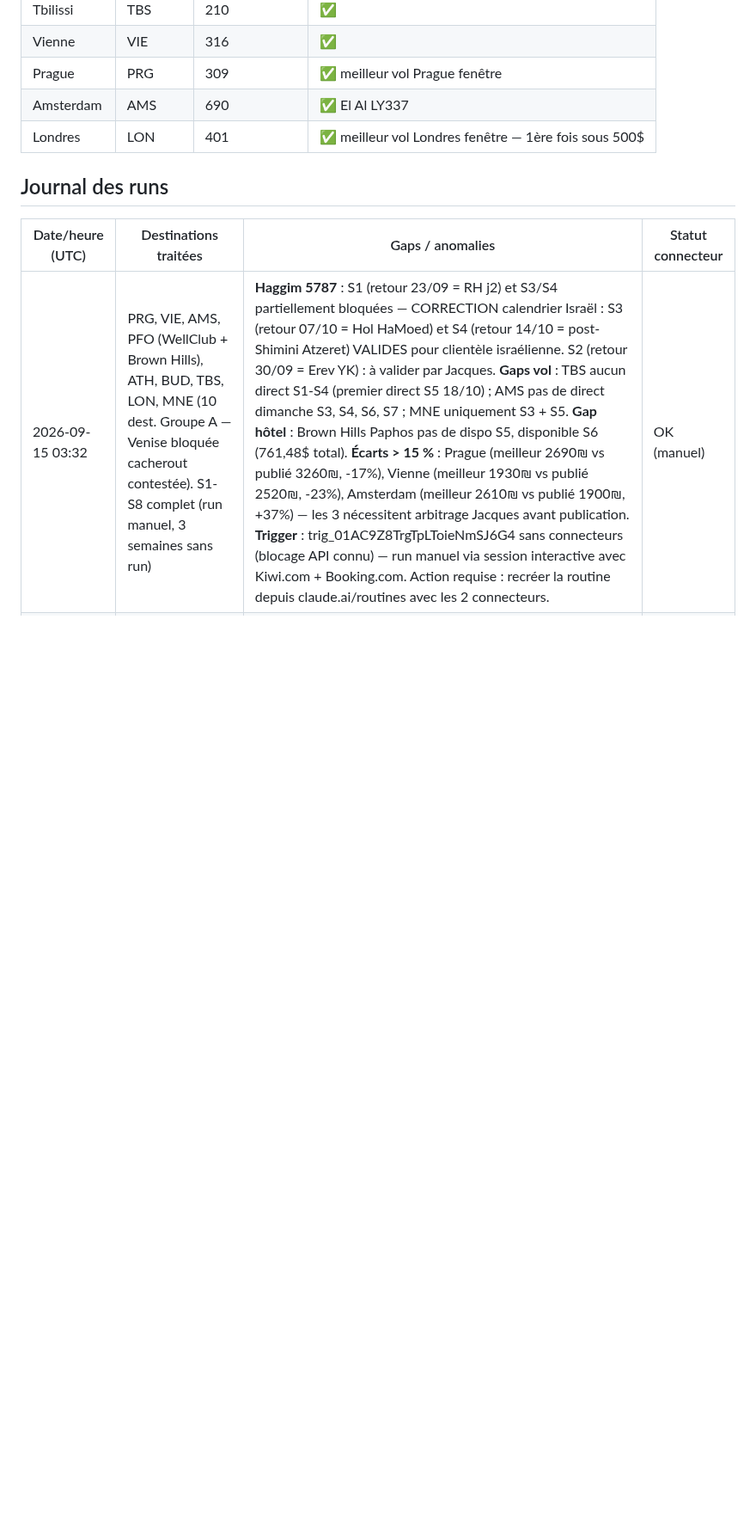
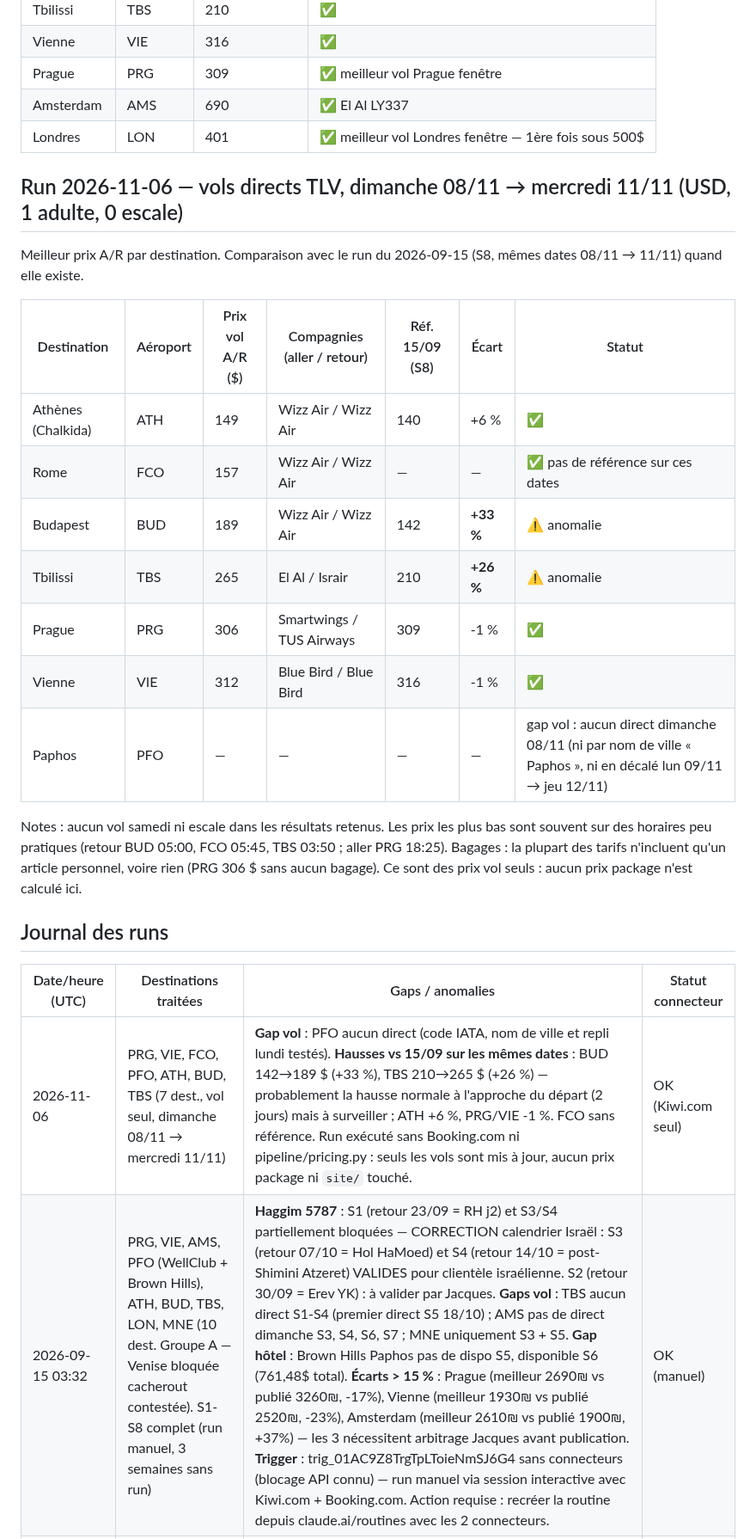
Before and after one commit to matapiero-design/COUPONKASHER---MONITORING, a Markdown page: Data/flight-prices.md, the part around one of its changes. Shown at 86% size. Rendered like a GitHub page; blank space fills up the shorter version.

Commit message:
Prix vols TLV — run automatisé 2026-11-06
Co-Authored-By: Claude Sonnet 5.5 <noreply@anthropic.com>
Claude-Session: https://claude.ai/code/session_0133XtjQt6FGhXQhjiddQdXs

```diff
--- a/Data/flight-prices.md
+++ b/Data/flight-prices.md
@@ -123,10 +123,27 @@ Ne pas éditer manuellement — toute édition manuelle sera écrasée au procha
 | Amsterdam | AMS | 690 | ✅ El Al LY337 |
 | Londres | LON | 401 | ✅ meilleur vol Londres fenêtre — 1ère fois sous 500$ |
 
+## Run 2026-11-06 — vols directs TLV, dimanche 08/11 → mercredi 11/11 (USD, 1 adulte, 0 escale)
+
+Meilleur prix A/R par destination. Comparaison avec le run du 2026-09-15 (S8, mêmes dates 08/11 → 11/11) quand elle existe.
+
+| Destination | Aéroport | Prix vol A/R ($) | Compagnies (aller / retour) | Réf. 15/09 (S8) | Écart | Statut |
+|---|---|---|---|---|---|---|
+| Athènes (Chalkida) | ATH | 149 | Wizz Air / Wizz Air | 140 | +6 % | ✅ |
+| Rome | FCO | 157 | Wizz Air / Wizz Air | — | — | ✅ pas de référence sur ces dates |
+| Budapest | BUD | 189 | Wizz Air / Wizz Air | 142 | **+33 %** | ⚠️ anomalie |
+| Tbilissi | TBS | 265 | El Al / Israir | 210 | **+26 %** | ⚠️ anomalie |
+| Prague | PRG | 306 | Smartwings / TUS Airways | 309 | -1 % | ✅ |
+| Vienne | VIE | 312 | Blue Bird / Blue Bird | 316 | -1 % | ✅ |
+| Paphos | PFO | — | — | — | — | gap vol : aucun direct dimanche 08/11 (ni par nom de ville « Paphos », ni en décalé lun 09/11 → jeu 12/11) |
+
+Notes : aucun vol samedi ni escale dans les résultats retenus. Les prix les plus bas sont souvent sur des horaires peu pratiques (retour BUD 05:00, FCO 05:45, TBS 03:50 ; aller PRG 18:25). Bagages : la plupart des tarifs n'incluent qu'un article personnel, voire rien (PRG 306 $ sans aucun bagage). Ce sont des prix vol seuls : aucun prix package n'est calculé ici.
+
 ## Journal des runs
 
 | Date/heure (UTC) | Destinations traitées | Gaps / anomalies | Statut connecteur |
 |---|---|---|---|
+| 2026-11-06 | PRG, VIE, FCO, PFO, ATH, BUD, TBS (7 dest., vol seul, dimanche 08/11 → mercredi 11/11) | **Gap vol** : PFO aucun direct (code IATA, nom de ville et repli lundi testés). **Hausses vs 15/09 sur les mêmes dates** : BUD 142→189 $ (+33 %), TBS 210→265 $ (+26 %) — probablement la hausse normale à l'approche du départ (2 jours) mais à surveiller ; ATH +6 %, PRG/VIE -1 %. FCO sans référence. Run exécuté sans Booking.com ni pipeline/pricing.py : seuls les vols sont mis à jour, aucun prix package ni `site/` touché. | OK (Kiwi.com seul) |
 | 2026-09-15 03:32 | PRG, VIE, AMS, PFO (WellClub + Brown Hills), ATH, BUD, TBS, LON, MNE (10 dest. Groupe A — Venise bloquée cacherout contestée). S1-S8 complet (run manuel, 3 semaines sans run) | **Haggim 5787** : S1 (retour 23/09 = RH j2) et S3/S4 partiellement bloquées — CORRECTION calendrier Israël : S3 (retour 07/10 = Hol HaMoed) et S4 (retour 14/10 = post-Shimini Atzeret) VALIDES pour clientèle israélienne. S2 (retour 30/09 = Erev YK) : à valider par Jacques. **Gaps vol** : TBS aucun direct S1-S4 (premier direct S5 18/10) ; AMS pas de direct dimanche S3, S4, S6, S7 ; MNE uniquement S3 + S5. **Gap hôtel** : Brown Hills Paphos pas de dispo S5, disponible S6 (761,48$ total). **Écarts > 15 %** : Prague (meilleur 2690₪ vs publié 3260₪, -17%), Vienne (meilleur 1930₪ vs publié 2520₪, -23%), Amsterdam (meilleur 2610₪ vs publié 1900₪, +37%) — les 3 nécessitent arbitrage Jacques avant publication. **Trigger** : trig_01AC9Z8TrgTpLToieNmSJ6G4 sans connecteurs (blocage API connu) — run manuel via session interactive avec Kiwi.com + Booking.com. Action requise : recréer la routine depuis claude.ai/routines avec les 2 connecteurs. | OK (manuel) |
 | 2026-08-25 03:33 | PRG, VIE, FCO, PFO, ATH, BUD, TBS (7/7) | Baisse de prix marquée et généralisée sur les 7 destinations vs le run du 2026-08-20 (de -27% pour TBS à -75% pour PRG). Explication la plus probable : date de départ testée plus éloignée (30/08 contre 23/08 lors du run précédent, soit 5 jours d'avance au lieu de 3) → sortie des tarifs de dernière minute les plus chers et ouverture de classes tarifaires moins chères, avec beaucoup plus d'options directes disponibles (PRG : 15 options directes ce run contre 1 seule le run précédent ; VIE : 15 contre 8). Ceci résout les deux anomalies notées le run précédent (PRG à 1723$ sur une seule option, VIE à 1284$) — elles semblent avoir été un effet de dernière minute plutôt qu'un problème de données. TBS reste l'exception avec seulement 4 options directes trouvées (contre 15 pour les autres destinations) et le prix le plus élevé du groupe (587$) — cohérent avec une offre directe TLV-TBS structurellement plus restreinte (Israir + El Al uniquement), pas une anomalie de données. À confirmer sur les prochains runs quotidiens pour distinguer volatilité de dernière minute vs tendance de fond. | OK |
 | 2026-08-20 03:33 | PRG, VIE, FCO, PFO, ATH, BUD, TBS (7/7, run initial) | PRG : une seule option directe (Smartwings aller / El Al retour) à 1723$, ~3x le prix des autres destinations du groupe (cluster ATH/FCO/BUD/PFO entre 364$ et 566$) — à surveiller les prochains jours pour confirmer si c'est structurel (peu de compagnies low-cost sur TLV-PRG direct) ou une anomalie ponctuelle. VIE également élevé (1284$, 8 options) mais cohérent avec l'absence de low-cost direct sur cette route — pas d'anomalie de données identifiée. Pas d'historique antérieur disponible pour comparaison (premier run avec données réelles). | OK |
```
Also changed, not shown: other parts of Data/flight-prices.md (+3 -3 lines).
